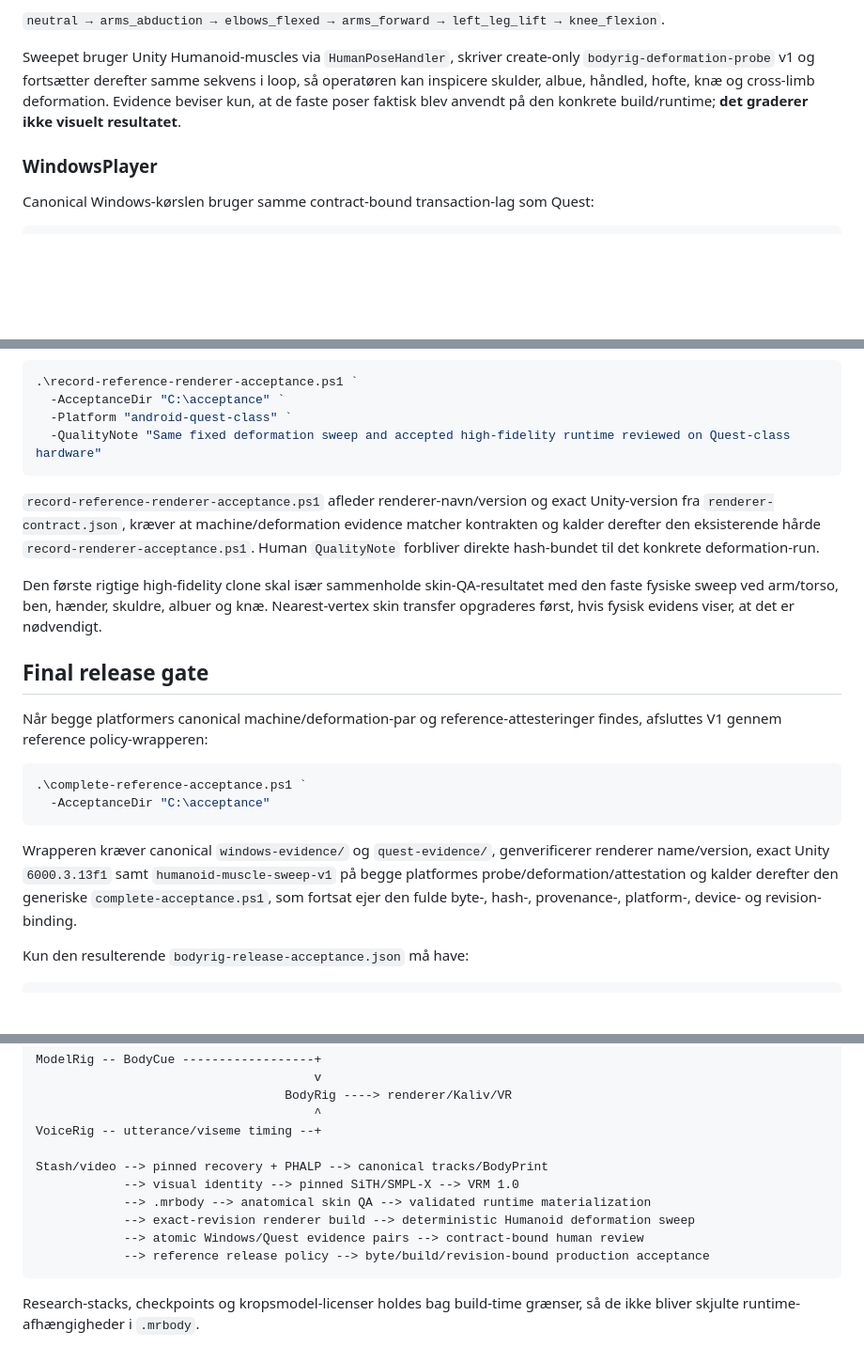
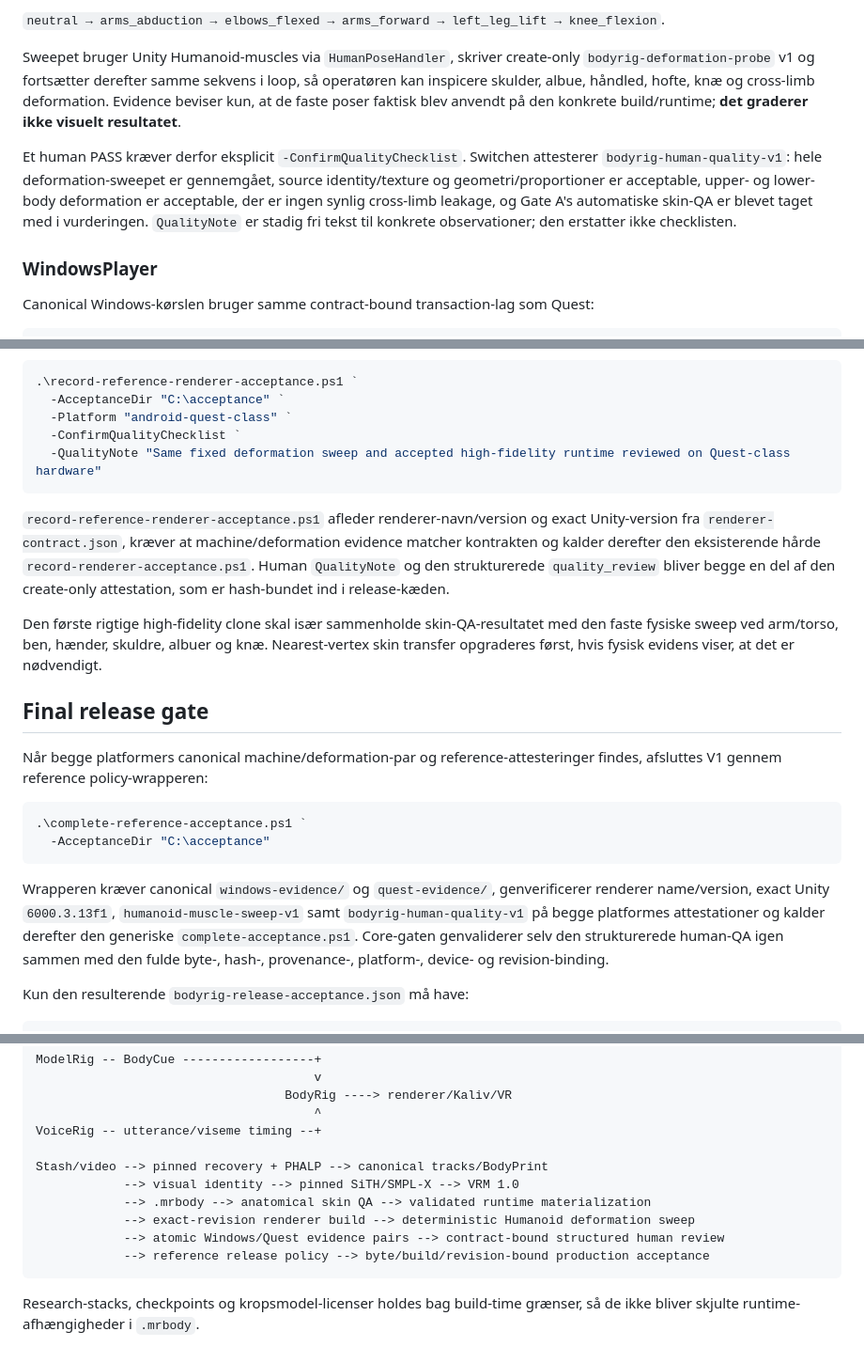
Before and after one commit to Ternedal/BodyRig, a Markdown page: README.md, 3 parts joined by grey strips. Shown at 94% size. GitHub-like rendering; blank space fills up the shorter version.

Commit message:
Document structured physical quality checklist

````diff
--- a/README.md
+++ b/README.md
@@ -158,6 +158,8 @@ Reference-rendereren kører efter normal VRM/Humanoid-validering en fast `humano
 
 Sweepet bruger Unity Humanoid-muscles via `HumanPoseHandler`, skriver create-only `bodyrig-deformation-probe` v1 og fortsætter derefter samme sekvens i loop, så operatøren kan inspicere skulder, albue, håndled, hofte, knæ og cross-limb deformation. Evidence beviser kun, at de faste poser faktisk blev anvendt på den konkrete build/runtime; **det graderer ikke visuelt resultatet**.
 
+Et human PASS kræver derfor eksplicit `-ConfirmQualityChecklist`. Switchen attesterer `bodyrig-human-quality-v1`: hele deformation-sweepet er gennemgået, source identity/texture og geometri/proportioner er acceptable, upper- og lower-body deformation er acceptable, der er ingen synlig cross-limb leakage, og Gate A's automatiske skin-QA er blevet taget med i vurderingen. `QualityNote` er stadig fri tekst til konkrete observationer; den erstatter ikke checklisten.
+
 ### WindowsPlayer
 
 Canonical Windows-kørslen bruger samme contract-bound transaction-lag som Quest:
@@ -195,10 +198,11 @@ Efter samme sweep er gennemgået i headsettet:
 .\record-reference-renderer-acceptance.ps1 `
   -AcceptanceDir "C:\acceptance" `
   -Platform "android-quest-class" `
+  -ConfirmQualityChecklist `
   -QualityNote "Same fixed deformation sweep and accepted high-fidelity runtime reviewed on Quest-class hardware"
 ```
 
-`record-reference-renderer-acceptance.ps1` afleder renderer-navn/version og exact Unity-version fra `renderer-contract.json`, kræver at machine/deformation evidence matcher kontrakten og kalder derefter den eksisterende hårde `record-renderer-acceptance.ps1`. Human `QualityNote` forbliver direkte hash-bundet til det konkrete deformation-run.
+`record-reference-renderer-acceptance.ps1` afleder renderer-navn/version og exact Unity-version fra `renderer-contract.json`, kræver at machine/deformation evidence matcher kontrakten og kalder derefter den eksisterende hårde `record-renderer-acceptance.ps1`. Human `QualityNote` og den strukturerede `quality_review` bliver begge en del af den create-only attestation, som er hash-bundet ind i release-kæden.
 
 Den første rigtige high-fidelity clone skal især sammenholde skin-QA-resultatet med den faste fysiske sweep ved arm/torso, ben, hænder, skuldre, albuer og knæ. Nearest-vertex skin transfer opgraderes først, hvis fysisk evidens viser, at det er nødvendigt.
 
@@ -211,7 +215,7 @@ Når begge platformers canonical machine/deformation-par og reference-attesterin
   -AcceptanceDir "C:\acceptance"
 ```
 
-Wrapperen kræver canonical `windows-evidence/` og `quest-evidence/`, genverificerer renderer name/version, exact Unity `6000.3.13f1` samt `humanoid-muscle-sweep-v1` på begge platformes probe/deformation/attestation og kalder derefter den generiske `complete-acceptance.ps1`, som fortsat ejer den fulde byte-, hash-, provenance-, platform-, device- og revision-binding.
+Wrapperen kræver canonical `windows-evidence/` og `quest-evidence/`, genverificerer renderer name/version, exact Unity `6000.3.13f1`, `humanoid-muscle-sweep-v1` samt `bodyrig-human-quality-v1` på begge platformes attestationer og kalder derefter den generiske `complete-acceptance.ps1`. Core-gaten genvaliderer selv den strukturerede human-QA igen sammen med den fulde byte-, hash-, provenance-, platform-, device- og revision-binding.
 
 Kun den resulterende `bodyrig-release-acceptance.json` må have:
 
@@ -241,7 +245,7 @@ Stash/video --> pinned recovery + PHALP --> canonical tracks/BodyPrint
             --> visual identity --> pinned SiTH/SMPL-X --> VRM 1.0
             --> .mrbody --> anatomical skin QA --> validated runtime materialization
             --> exact-revision renderer build --> deterministic Humanoid deformation sweep
-            --> atomic Windows/Quest evidence pairs --> contract-bound human review
+            --> atomic Windows/Quest evidence pairs --> contract-bound structured human review
             --> reference release policy --> byte/build/revision-bound production acceptance
 ```
 
````
Also changed, not shown: other parts of README.md (+1 -0 lines).
